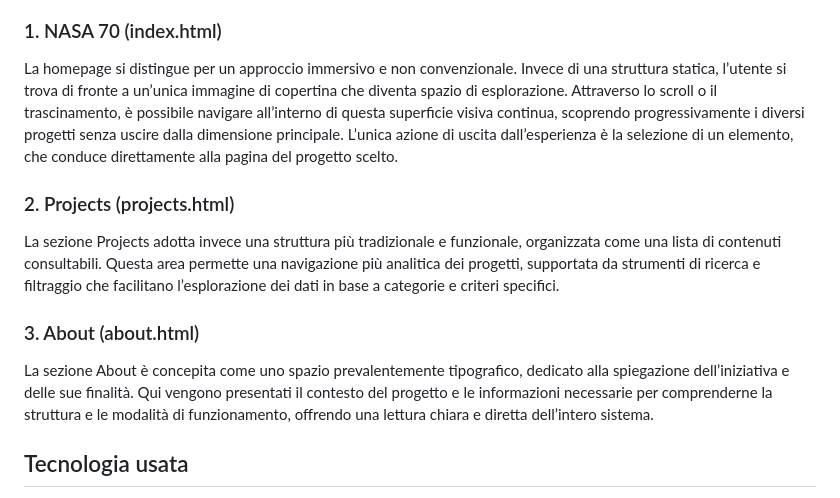
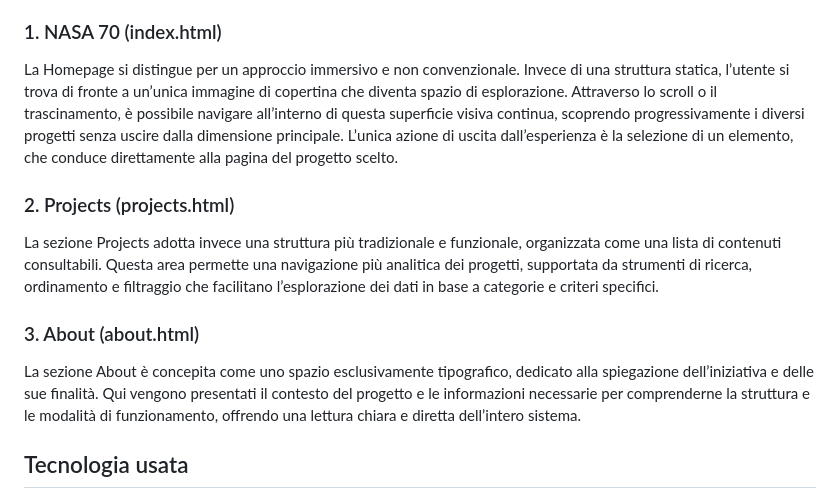
Before and after one commit to LucaMazzolaa/NASA70, a Markdown page: README.md, the part around the change. Rendered like a GitHub page.

```diff
--- a/README.md
+++ b/README.md
@@ -44,13 +44,13 @@ Nella mia interpretazione progettuale, il logo celebrativo sostituisce temporane
 
 
 ### 1. NASA 70 (index.html)
-La homepage si distingue per un approccio immersivo e non convenzionale. Invece di una struttura statica, l’utente si trova di fronte a un’unica immagine di copertina che diventa spazio di esplorazione. Attraverso lo scroll o il trascinamento, è possibile navigare all’interno di questa superficie visiva continua, scoprendo progressivamente i diversi progetti senza uscire dalla dimensione principale. L’unica azione di uscita dall’esperienza è la selezione di un elemento, che conduce direttamente alla pagina del progetto scelto.
+La Homepage si distingue per un approccio immersivo e non convenzionale. Invece di una struttura statica, l’utente si trova di fronte a un’unica immagine di copertina che diventa spazio di esplorazione. Attraverso lo scroll o il trascinamento, è possibile navigare all’interno di questa superficie visiva continua, scoprendo progressivamente i diversi progetti senza uscire dalla dimensione principale. L’unica azione di uscita dall’esperienza è la selezione di un elemento, che conduce direttamente alla pagina del progetto scelto.
 
 ### 2. Projects (projects.html)
-La sezione Projects adotta invece una struttura più tradizionale e funzionale, organizzata come una lista di contenuti consultabili. Questa area permette una navigazione più analitica dei progetti, supportata da strumenti di ricerca e filtraggio che facilitano l’esplorazione dei dati in base a categorie e criteri specifici.
+La sezione Projects adotta invece una struttura più tradizionale e funzionale, organizzata come una lista di contenuti consultabili. Questa area permette una navigazione più analitica dei progetti, supportata da strumenti di ricerca, ordinamento e filtraggio che facilitano l’esplorazione dei dati in base a categorie e criteri specifici.
 
 ### 3. About (about.html)
-La sezione About è concepita come uno spazio prevalentemente tipografico, dedicato alla spiegazione dell’iniziativa e delle sue finalità. Qui vengono presentati il contesto del progetto e le informazioni necessarie per comprenderne la struttura e le modalità di funzionamento, offrendo una lettura chiara e diretta dell’intero sistema.
+La sezione About è concepita come uno spazio esclusivamente tipografico, dedicato alla spiegazione dell’iniziativa e delle sue finalità. Qui vengono presentati il contesto del progetto e le informazioni necessarie per comprenderne la struttura e le modalità di funzionamento, offrendo una lettura chiara e diretta dell’intero sistema.
 
 
 ## Tecnologia usata
```
